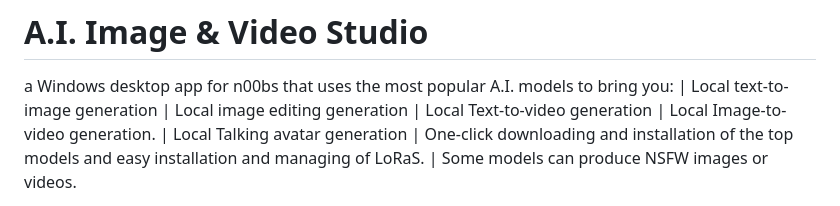
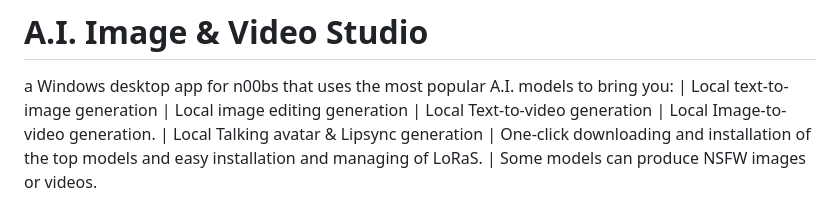
Before and after one commit to JungleJimJim/AI-Image-Video-Studio, a Markdown page: README.md, the part around the change. Rendered like a GitHub page.

Commit message:
Update README for talking avatar and lipsync generation

```diff
--- a/README.md
+++ b/README.md
@@ -5,7 +5,7 @@ a Windows desktop app for n00bs that uses the most popular A.I. models to bring
 | Local image editing generation
 | Local Text-to-video generation
 | Local Image-to-video generation.
-| Local Talking avatar generation
+| Local Talking avatar & Lipsync generation
 | One-click downloading and installation of the top models and easy installation and managing of LoRaS.
 | Some models can produce NSFW images or videos.
 
```
